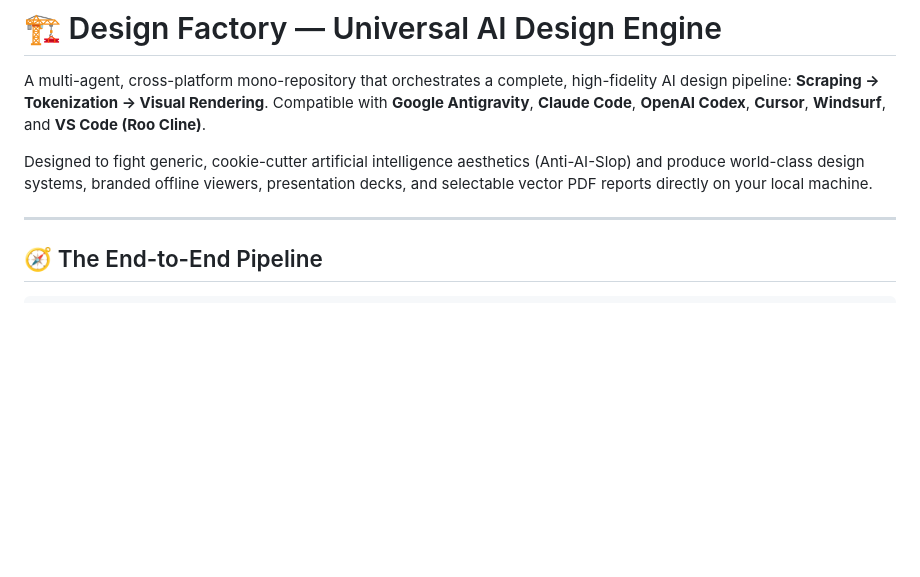
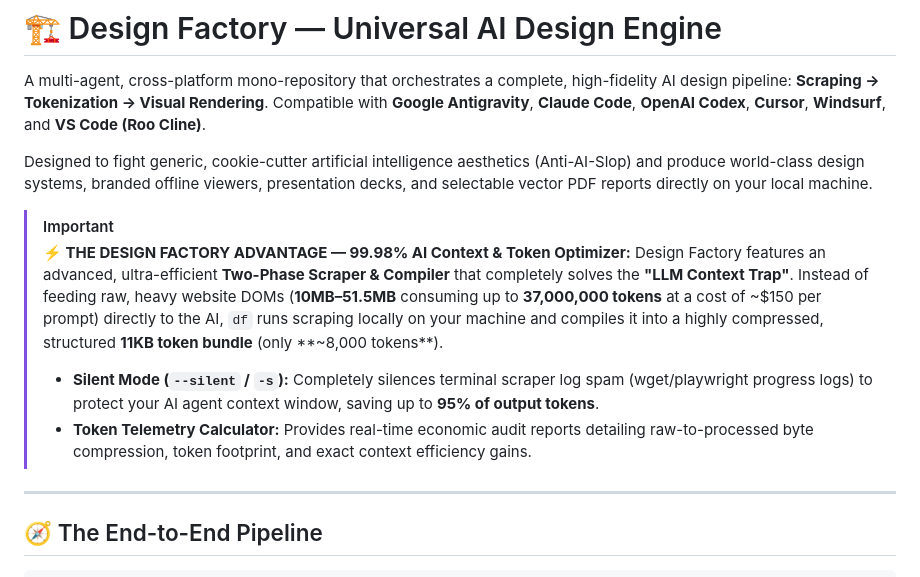
Before and after one commit to Menta1ik/design-factory, a Markdown page: README.md, the part around the change. Rendered like a GitHub page; blank space fills up the shorter version.

Commit message:
docs: add AI context optimizer alert to README header

```diff
--- a/README.md
+++ b/README.md
@@ -3,6 +3,12 @@
 A multi-agent, cross-platform mono-repository that orchestrates a complete, high-fidelity AI design pipeline: **Scraping -> Tokenization -> Visual Rendering**. Compatible with **Google Antigravity**, **Claude Code**, **OpenAI Codex**, **Cursor**, **Windsurf**, and **VS Code (Roo Cline)**.
 
 Designed to fight generic, cookie-cutter artificial intelligence aesthetics (Anti-AI-Slop) and produce world-class design systems, branded offline viewers, presentation decks, and selectable vector PDF reports directly on your local machine.
+
+> [!IMPORTANT]
+> **⚡ THE DESIGN FACTORY ADVANTAGE — 99.98% AI Context & Token Optimizer:**
+> Design Factory features an advanced, ultra-efficient **Two-Phase Scraper & Compiler** that completely solves the **"LLM Context Trap"**. Instead of feeding raw, heavy website DOMs (**10MB–51.5MB** consuming up to **37,000,000 tokens** at a cost of ~$150 per prompt) directly to the AI, `df` runs scraping locally on your machine and compiles it into a highly compressed, structured **11KB token bundle** (only **~8,000 tokens**).
+> - **Silent Mode (`--silent` / `-s`):** Completely silences terminal scraper log spam (wget/playwright progress logs) to protect your AI agent context window, saving up to **95% of output tokens**.
+> - **Token Telemetry Calculator:** Provides real-time economic audit reports detailing raw-to-processed byte compression, token footprint, and exact context efficiency gains.
 
 ---
 
```
